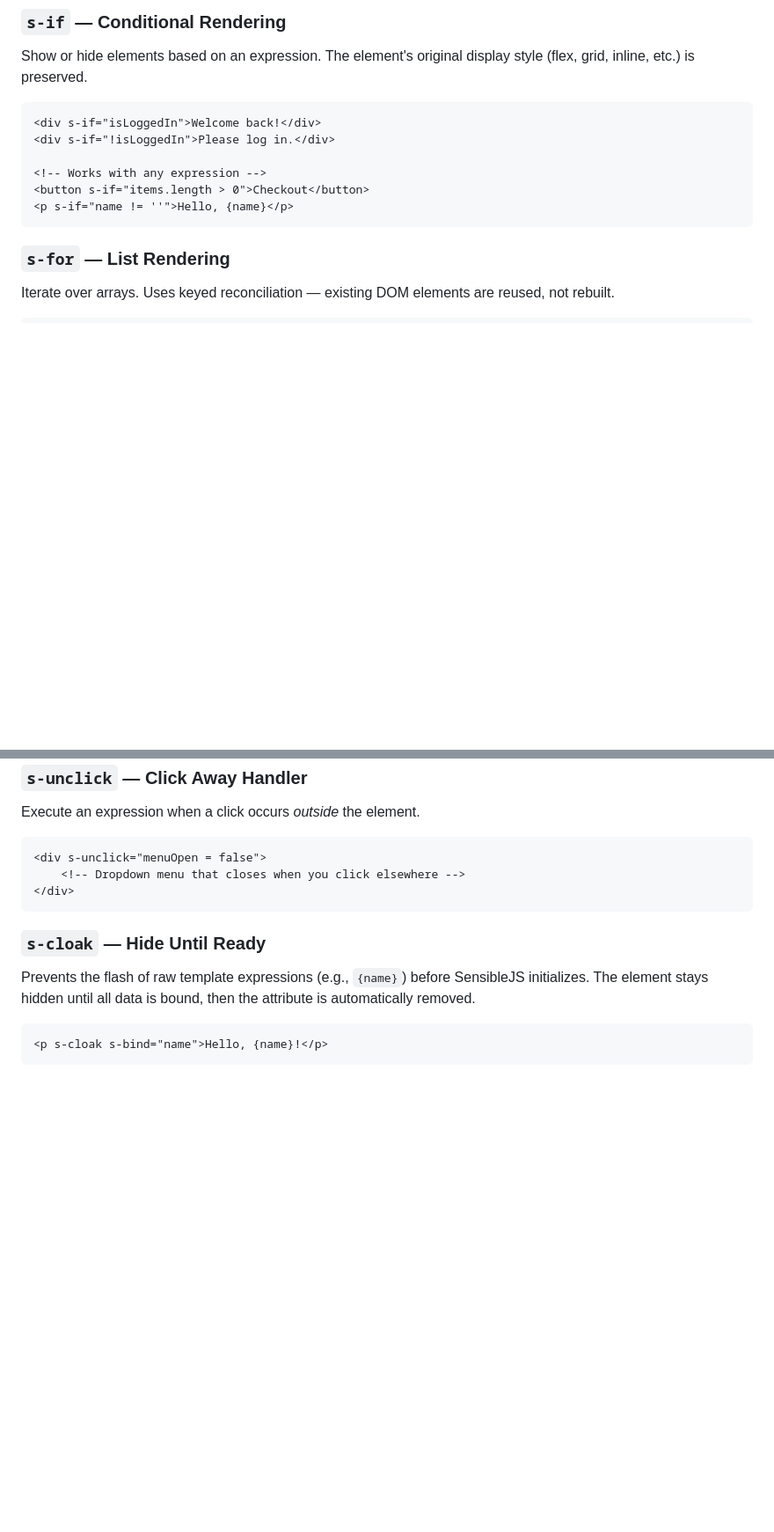
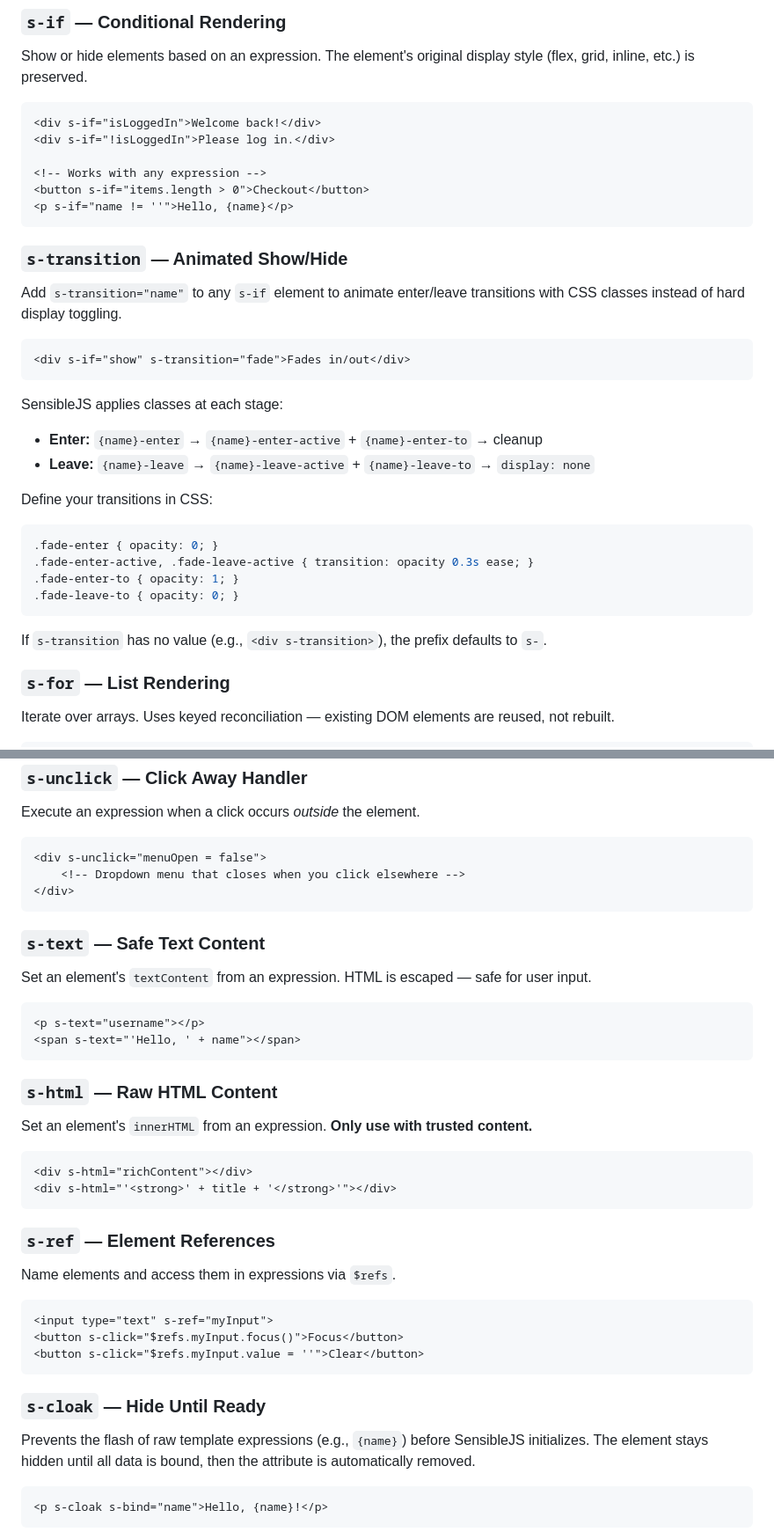
Before and after one commit to ricardoaponte/sensiblejs, a Markdown page: README.md, 2 parts joined by grey strips. Shown at 88% size. GitHub-like rendering; blank space fills up the shorter version.

````diff
--- a/README.md
+++ b/README.md
@@ -158,6 +159,29 @@ Show or hide elements based on an expression. The element's original display sty
 <button s-if="items.length > 0">Checkout</button>
 <p s-if="name != ''">Hello, {name}</p>
 ```
+
+### `s-transition` — Animated Show/Hide
+
+Add `s-transition="name"` to any `s-if` element to animate enter/leave transitions with CSS classes instead of hard display toggling.
+
+```html
+<div s-if="show" s-transition="fade">Fades in/out</div>
+```
+
+SensibleJS applies classes at each stage:
+- **Enter:** `{name}-enter` → `{name}-enter-active` + `{name}-enter-to` → cleanup
+- **Leave:** `{name}-leave` → `{name}-leave-active` + `{name}-leave-to` → `display: none`
+
+Define your transitions in CSS:
+
+```css
+.fade-enter { opacity: 0; }
+.fade-enter-active, .fade-leave-active { transition: opacity 0.3s ease; }
+.fade-enter-to { opacity: 1; }
+.fade-leave-to { opacity: 0; }
+```
+
+If `s-transition` has no value (e.g., `<div s-transition>`), the prefix defaults to `s-`.
 
 ### `s-for` — List Rendering
 
@@ -280,6 +304,34 @@ Execute an expression when a click occurs *outside* the element.
 </div>
 ```
 
+### `s-text` — Safe Text Content
+
+Set an element's `textContent` from an expression. HTML is escaped — safe for user input.
+
+```html
+<p s-text="username"></p>
+<span s-text="'Hello, ' + name"></span>
+```
+
+### `s-html` — Raw HTML Content
+
+Set an element's `innerHTML` from an expression. **Only use with trusted content.**
+
+```html
+<div s-html="richContent"></div>
+<div s-html="'<strong>' + title + '</strong>'"></div>
+```
+
+### `s-ref` — Element References
+
+Name elements and access them in expressions via `$refs`.
+
+```html
+<input type="text" s-ref="myInput">
+<button s-click="$refs.myInput.focus()">Focus</button>
+<button s-click="$refs.myInput.value = ''">Clear</button>
+```
+
 ### `s-cloak` — Hide Until Ready
 
 Prevents the flash of raw template expressions (e.g., `{name}`) before SensibleJS initializes. The element stays hidden until all data is bound, then the attribute is automatically removed.
````
Also changed, not shown: other parts of README.md (+37 -0 lines).
